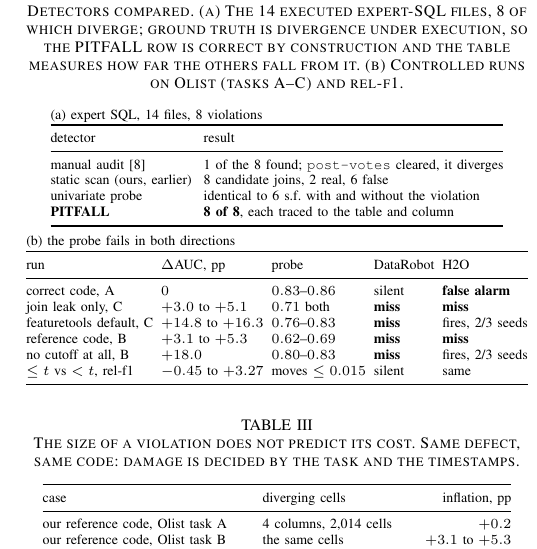
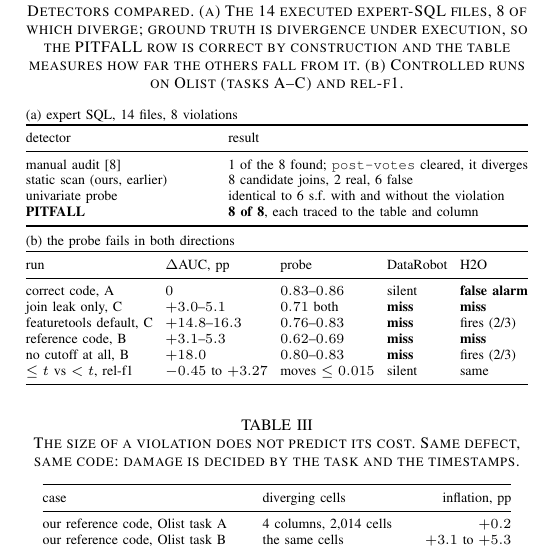
Before and after one commit to stas1f1/pitbull, a LaTeX paper (paper/pitfall.tex): part of one column of page 4 of 4, cut so that both start at the same text. Compiled offline with pdfLaTeX; a missing font is replaced by an installed copy or a similar font; a LaTeX package or settings file that is missing is left out.

Commit message:
paper: Table II (a) and (b) stretched to equal column width, (b) no longer overflows
Co-Authored-By: Claude Fable 5 <noreply@anthropic.com>

```diff
--- a/paper/pitfall.tex
+++ b/paper/pitfall.tex
@@ -340,8 +340,8 @@ ground truth is divergence under execution, so the PITFALL row is correct by con
 and the table measures how far the others fall from it. (b)~Controlled runs on Olist
 (tasks A--C) and \mbox{rel-f1}.}
 \label{tab:probe}
-{\scriptsize\setlength{\tabcolsep}{3pt}
-\begin{tabular}{@{}ll@{}}
+{\scriptsize\setlength{\tabcolsep}{2pt}
+\begin{tabular*}{\columnwidth}{@{\extracolsep{\fill}}ll@{}}
 \multicolumn{2}{@{}l}{(a) expert SQL, 14 files, 8 violations}\\
 \toprule
 detector & result\\
@@ -351,22 +351,22 @@ static scan (ours, earlier) & 8 candidate joins, 2 real, 6 false\\
 univariate probe & identical to 6 s.f.\ with and without the violation\\
 \textbf{PITFALL} & \textbf{8 of 8}, each traced to the table and column\\
 \bottomrule
-\end{tabular}
+\end{tabular*}
 
 \vspace{4pt}
-\setlength{\tabcolsep}{2pt}\begin{tabular}{@{}lllll@{}}
+\begin{tabular*}{\columnwidth}{@{\extracolsep{\fill}}lllll@{}}
 \multicolumn{5}{@{}l}{(b) the probe fails in both directions}\\
 \toprule
 run & $\Delta$AUC, pp & probe & DataRobot & H2O\\
 \midrule
 correct code, A & $0$ & $0.83$--$0.86$ & silent & \textbf{false alarm}\\
-join leak only, C & $+3.0$ to $+5.1$ & $0.71$ both & \textbf{miss} & \textbf{miss}\\
-featuretools default, C & $+14.8$ to $+16.3$ & $0.76$--$0.83$ & \textbf{miss} & fires, 2/3 seeds\\
-reference code, B & $+3.1$ to $+5.3$ & $0.62$--$0.69$ & \textbf{miss} & \textbf{miss}\\
-no cutoff at all, B & $+18.0$ & $0.80$--$0.83$ & \textbf{miss} & fires, 2/3 seeds\\
+join leak only, C & $+3.0$--$5.1$ & $0.71$ both & \textbf{miss} & \textbf{miss}\\
+featuretools default, C & $+14.8$--$16.3$ & $0.76$--$0.83$ & \textbf{miss} & fires (2/3)\\
+reference code, B & $+3.1$--$5.3$ & $0.62$--$0.69$ & \textbf{miss} & \textbf{miss}\\
+no cutoff at all, B & $+18.0$ & $0.80$--$0.83$ & \textbf{miss} & fires (2/3)\\
 \mbox{$\le t$} vs \mbox{$<t$}, \mbox{rel-f1} & $-0.45$ to $+3.27$ & moves $\le 0.015$ & silent & same\\
 \bottomrule
-\end{tabular}}
+\end{tabular*}}
 \end{table}
 
 \subsection{What the univariate probe reports}\label{sec:blind}
```
Also changed, not shown: paper/pitfall.pdf.
